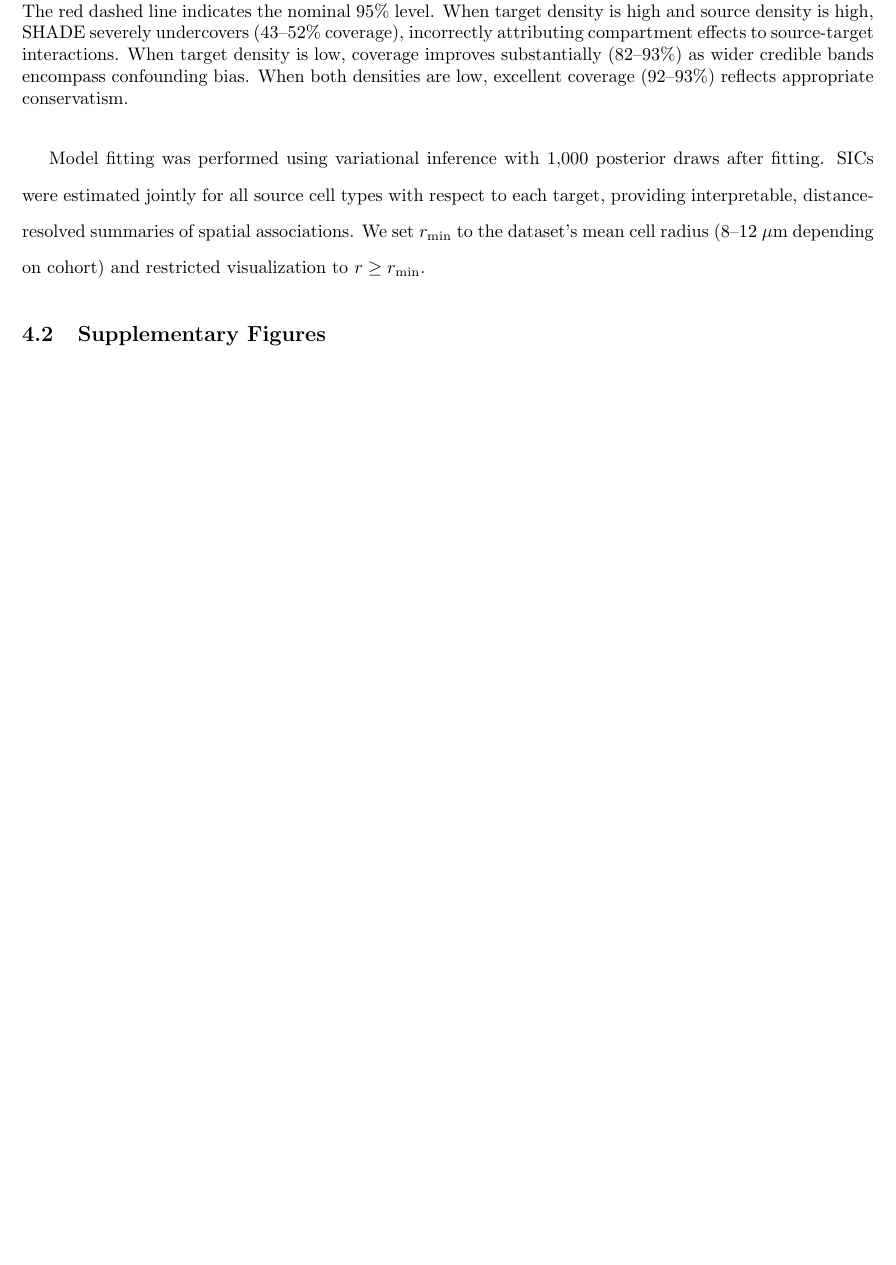
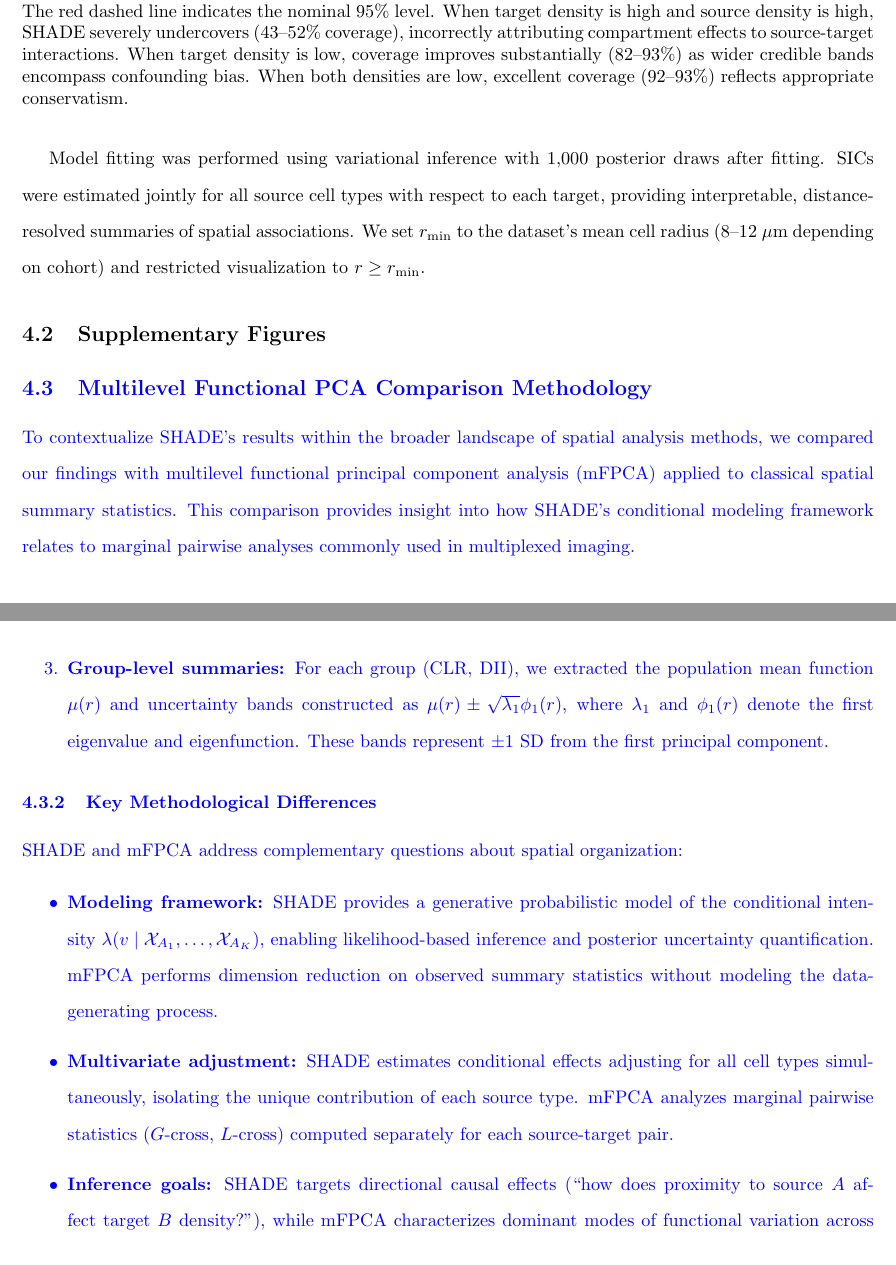
Before and after one commit to jeliason/shade_paper_code, a LaTeX document (manuscript/supplement.tex): part of page 25 of 32 before the commit and two parts of pages 25 and 27 of 32 after it, the two joined at a grey line, cut so that both start at the same text, the shorter picture padded with empty space. Compiled offline with pdfLaTeX.

Commit message:
Add Supplement section on mFPCA comparison methodology
New subsection S2.9 describes:
- mFPCA approach using mxfda package
- Summary function extraction (G-cross, L-cross)
- Multilevel decomposition with pve=0.99
- Key methodological differences from SHADE
- Figure references for complete results (placeholders)

```diff
--- a/manuscript/supplement.tex
+++ b/manuscript/supplement.tex
@@ -619,3 +619,9 @@ Model fitting was performed using variational inference with 1,000 posterior dra
     }
     \label{fig:auc_crc_boxplots}
 \end{figure}
+
+\begin{revised}
+\subsection{Multilevel Functional PCA Comparison Methodology}
+\label{sec:mfpca_methods}
+
+To contextualize SHADE's results within the broader landscape of spatial analysis methods, we compared our findings with multilevel functional principal component analysis (mFPCA) applied to classical spatial summary statistics. This comparison provides insight into how SHADE's conditional modeling framework relates to marginal pairwise analyses commonly used in multiplexed imaging.
@@ -621,0 +638,14 @@ Model fitting was performed using variational inference with 1,000 posterior dra
+\item \textbf{Group-level summaries:} For each group (CLR, DII), we extracted the population mean function $\mu(r)$ and uncertainty bands constructed as $\mu(r) \pm \sqrt{\lambda_1}\phi_1(r)$, where $\lambda_1$ and $\phi_1(r)$ denote the first eigenvalue and eigenfunction. These bands represent $\pm 1$ SD from the first principal component.
+\end{enumerate}
+
+\subsubsection{Key Methodological Differences}
+
+SHADE and mFPCA address complementary questions about spatial organization:
+
+\begin{itemize}
+\item \textbf{Modeling framework:} SHADE provides a generative probabilistic model of the conditional intensity $\lambda(v \mid \mathcal{X}_{A_1}, \ldots, \mathcal{X}_{A_K})$, enabling likelihood-based inference and posterior uncertainty quantification. mFPCA performs dimension reduction on observed summary statistics without modeling the data-generating process.
+
+\item \textbf{Multivariate adjustment:} SHADE estimates conditional effects adjusting for all cell types simultaneously, isolating the unique contribution of each source type. mFPCA analyzes marginal pairwise statistics ($G$-cross, $L$-cross) computed separately for each source-target pair.
+
+\item \textbf{Inference goals:} SHADE targets directional causal effects (``how does proximity to source $A$ affect target $B$ density?''), while mFPCA characterizes dominant modes of functional variation across biological scales.
+\end{itemize}
```
Also changed, not shown: manuscript/supplement.tex (19 more changed lines).
